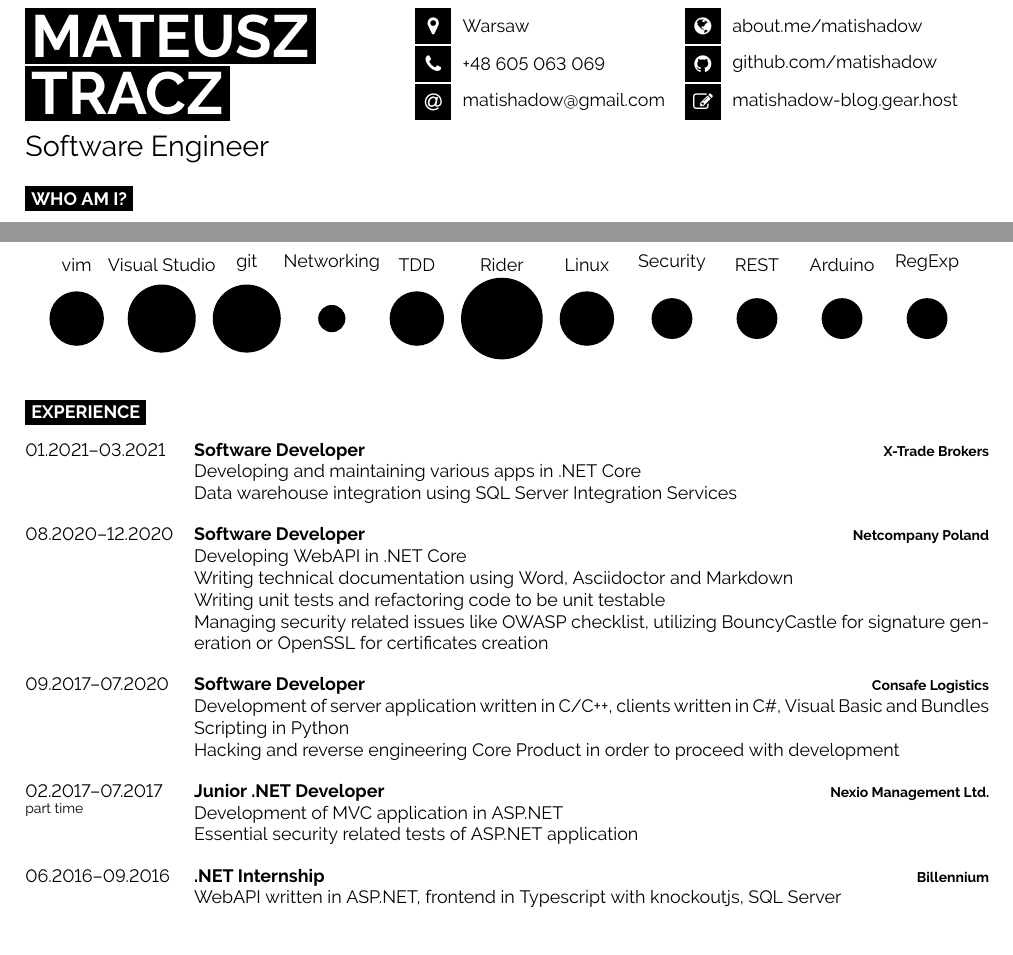
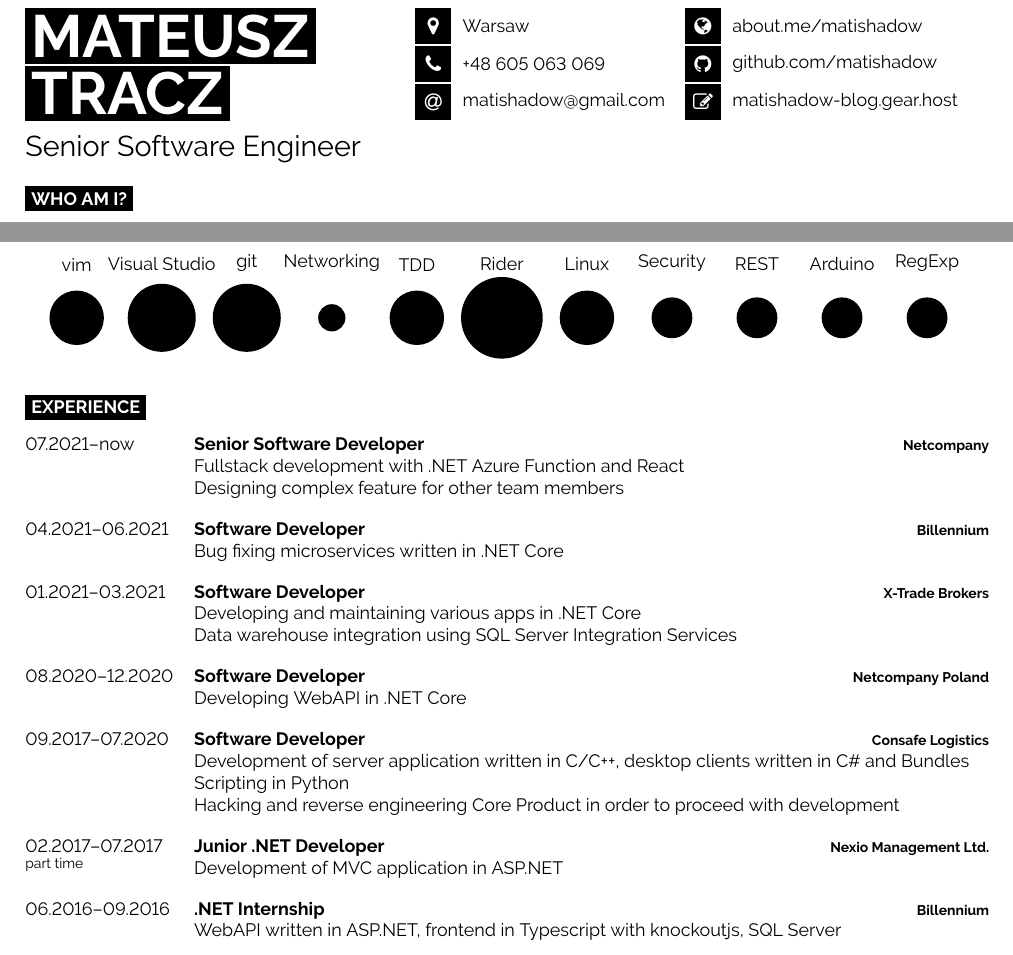
Before and after one commit to matishadow/cv, a LaTeX CV (source/CV-Mateusz-Tracz.tex): two parts of the page, joined at a grey line, cut so that both start at the same text. Compiled offline with pdfLaTeX.

Commit message:
Update just in case

```diff
--- a/source/CV-Mateusz-Tracz.tex
+++ b/source/CV-Mateusz-Tracz.tex
@@ -15,7 +15,7 @@
 
 	\vspace{6pt}
 
-	{\huge Software Engineer} % Career or current job title
+	{\huge Senior Software Engineer} % Career or current job title
 \end{minipage}
 \begin{minipage}[t]{0.275\textwidth} % 27.5% of the page width for the first row of icons
 	\vspace{-\baselineskip} % Required for vertically aligning minipages
@@ -76,6 +76,21 @@
 
 \begin{entrylist}
 	\entry
+		{07.2021--now}
+		{Senior Software Developer}
+		{Netcompany}
+		{
+		  Fullstack development with .NET Azure Function and React\\
+		  Designing complex feature for other team members
+		}
+	\entry
+		{04.2021--06.2021}
+		{Software Developer}
+		{Billennium}
+		{
+		  Bug fixing microservices written in .NET Core
+		}
+	\entry
 		{01.2021--03.2021}
 		{Software Developer}
 		{X-Trade Brokers}
@@ -88,17 +103,14 @@
 		{Software Developer}
 		{Netcompany Poland}
 		{
-		  Developing WebAPI in .NET Core\\
-		  Writing technical documentation using Word, Asciidoctor and Markdown\\
-		  Writing unit tests and refactoring code to be unit testable\\
-		  Managing security related issues like OWASP checklist, utilizing BouncyCastle for signature generation or OpenSSL for certificates creation
+		  Developing WebAPI in .NET Core
 		}
 	\entry
 		{09.2017--07.2020}
 		{Software Developer}
 		{Consafe Logistics}
 		{
-		  Development of server application written in C/C++, clients written in C\#, Visual Basic and Bundles\\
+		  Development of server application written in C/C++, desktop clients written in C\# and Bundles\\
 		  Scripting in Python\\
 		  Hacking and reverse engineering Core Product in order to proceed with development
 		}
@@ -107,8 +119,7 @@
 		{Junior .NET Developer}
 		{Nexio Management Ltd.}
 		{
-		  Development of MVC application in ASP.NET\\
-		  Essential security related tests of ASP.NET application
+		  Development of MVC application in ASP.NET
 		}
 	\entry
 		{06.2016--09.2016}
```
Also changed, not shown: source/CV-Mateusz-Tracz.pdf.
